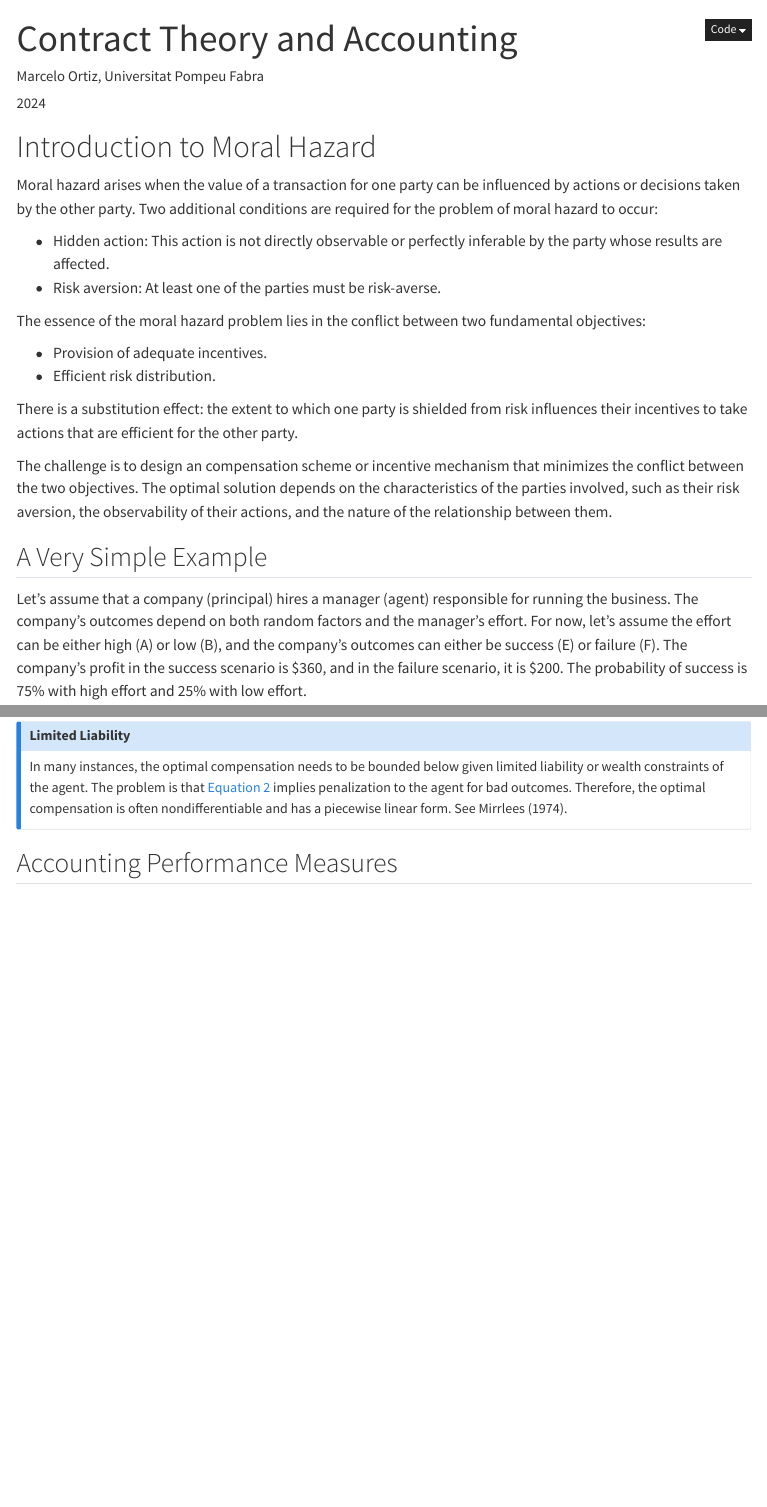
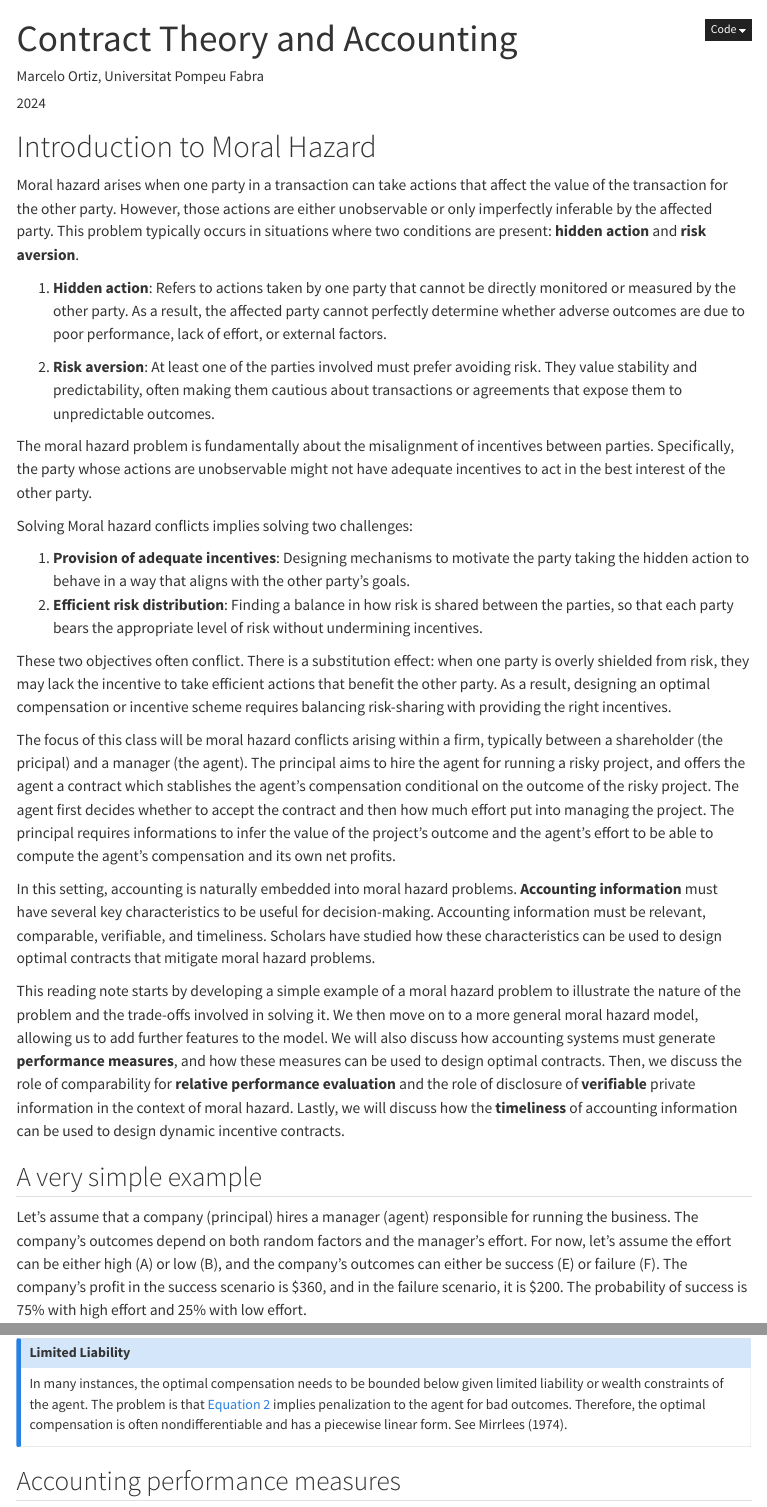
Before and after one commit to mortizm1988/lecture_accounting_theory, a Quarto document (mora_hazard.qmd): the page in a window 1100 px wide, from its top, and a second part further down, joined at a grey line. Rendered offline with R 4.5, knitr and Pandoc in place of Quarto, with nearby package versions; menus at the side of the page are left out.

Commit message:
updated intro

```diff
--- a/mora_hazard.qmd
+++ b/mora_hazard.qmd
@@ -20,21 +20,28 @@ jupyter: python3
 
 # Introduction to Moral Hazard
 
-Moral hazard arises when the value of a transaction for one party can be influenced by actions or decisions taken by the other party. Two additional conditions are required for the problem of moral hazard to occur:
+Moral hazard arises when one party in a transaction can take actions that affect the value of the transaction for the other party. However, those actions are either unobservable or only imperfectly inferable by the affected party. This problem typically occurs in situations where two conditions are present: **hidden action** and **risk aversion**.
 
--   Hidden action: This action is not directly observable or perfectly inferable by the party whose results are affected.
--   Risk aversion: At least one of the parties must be risk-averse.
+1. **Hidden action**: Refers to actions taken by one party that cannot be directly monitored or measured by the other party. As a result, the affected party cannot perfectly determine whether adverse outcomes are due to poor performance, lack of effort, or external factors.
 
-The essence of the moral hazard problem lies in the conflict between two fundamental objectives:
+2. **Risk aversion**: At least one of the parties involved must prefer avoiding risk. They value stability and predictability, often making them cautious about transactions or agreements that expose them to unpredictable outcomes.
 
--   Provision of adequate incentives.
--   Efficient risk distribution.
+The moral hazard problem is fundamentally about the misalignment of incentives between parties. Specifically, the party whose actions are unobservable might not have adequate incentives to act in the best interest of the other party.
 
-There is a substitution effect: the extent to which one party is shielded from risk influences their incentives to take actions that are efficient for the other party.
+Solving Moral hazard conflicts implies solving two challenges:
 
-The challenge is to design an compensation scheme or incentive mechanism that minimizes the conflict between the two objectives. The optimal solution depends on the characteristics of the parties involved, such as their risk aversion, the observability of their actions, and the nature of the relationship between them.
+1. **Provision of adequate incentives**: Designing mechanisms to motivate the party taking the hidden action to behave in a way that aligns with the other party's goals.
+2. **Efficient risk distribution**: Finding a balance in how risk is shared between the parties, so that each party bears the appropriate level of risk without undermining incentives.
 
-## A Very Simple Example
+These two objectives often conflict. There is a substitution effect: when one party is overly shielded from risk, they may lack the incentive to take efficient actions that benefit the other party. As a result, designing an optimal compensation or incentive scheme requires balancing risk-sharing with providing the right incentives.
+
+The focus of this class will be moral hazard conflicts arising within a firm, typically between a shareholder (the pricipal) and a manager (the agent). The principal aims to hire the agent for running a risky project, and offers the agent a contract which stablishes the agent's compensation conditional on the outcome of the risky project. The agent first decides whether to accept the contract and then how much effort put into managing the project. The principal requires informations to infer the value of the project's outcome and the agent's effort  to be able to compute the agent's compensation and its own net profits.
+
+In this setting, accounting is naturally embedded into moral hazard problems. **Accounting information** must have several key characteristics to be useful for decision-making. Accounting information must be relevant, comparable, verifiable, and timeliness. Scholars have studied how these characteristics can be used to design optimal contracts that mitigate moral hazard problems.
+
+This reading note starts by developing a simple example of a moral hazard problem to illustrate the nature of the problem and the trade-offs involved in solving it. We then move on to a more general moral hazard model, allowing us to add further features to the model. We will also discuss how accounting systems must generate **performance measures**, and how these measures can be used to design optimal contracts. Then, we discuss the role of comparability for **relative performance evaluation** and the role of disclosure of **verifiable** private information in the context of moral hazard. Lastly, we will discuss how the **timeliness** of accounting information can be used to design dynamic incentive contracts.
+
+## A very simple example
 
 Let’s assume that a company (principal) hires a manager (agent) responsible for running the business. The company’s outcomes depend on both random factors and the manager’s effort. For now, let's assume the effort can be either high (A) or low (B), and the company's outcomes can either be success (E) or failure (F). The company’s profit in the success scenario is \$360, and in the failure scenario, it is \$200. The probability of success is 75% with high effort and 25% with low effort.
 
@@ -226,7 +233,7 @@ Thus, the optimal contract is linear in the outcome if $\gamma=1$ (e.g., logarit
 In many instances, the optimal compensation needs to be bounded below given limited liability or wealth constraints of the agent. The problem is that @eq-op_sharing implies penalization to the agent for bad outcomes. Therefore, the optimal compensation is often nondifferentiable and has a piecewise linear form. See @Mirrlees_1974.
 :::
 
-## Accounting Performance Measures
+## Accounting performance measures
 
 Now let's add an additional performance measure to the model to check in which conditions they reduced the welfare loss relative to the first-best solution. This will be the case if they increase the agent's incentive to exert effort or improve the risk-sharing between the principal and the agent. Be $y$ the performance measure. In this case, @eq-op_sharing becomes
 
```
Also changed, not shown: docs/search.json, mora_hazard.qmd (10 more changed lines), 1 other file.
